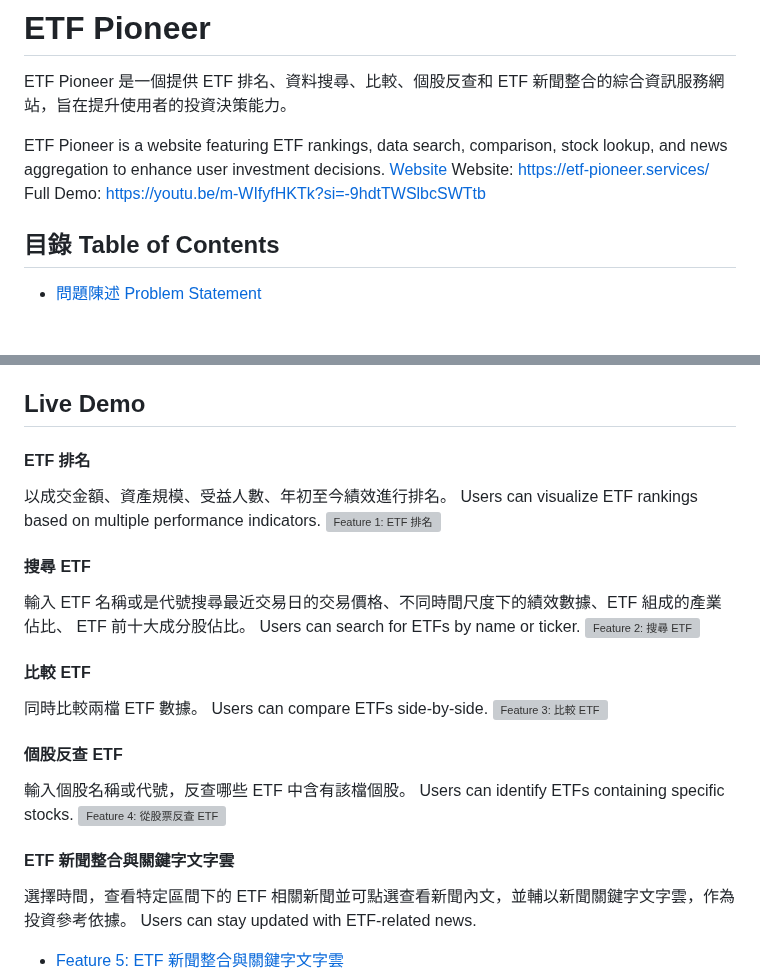
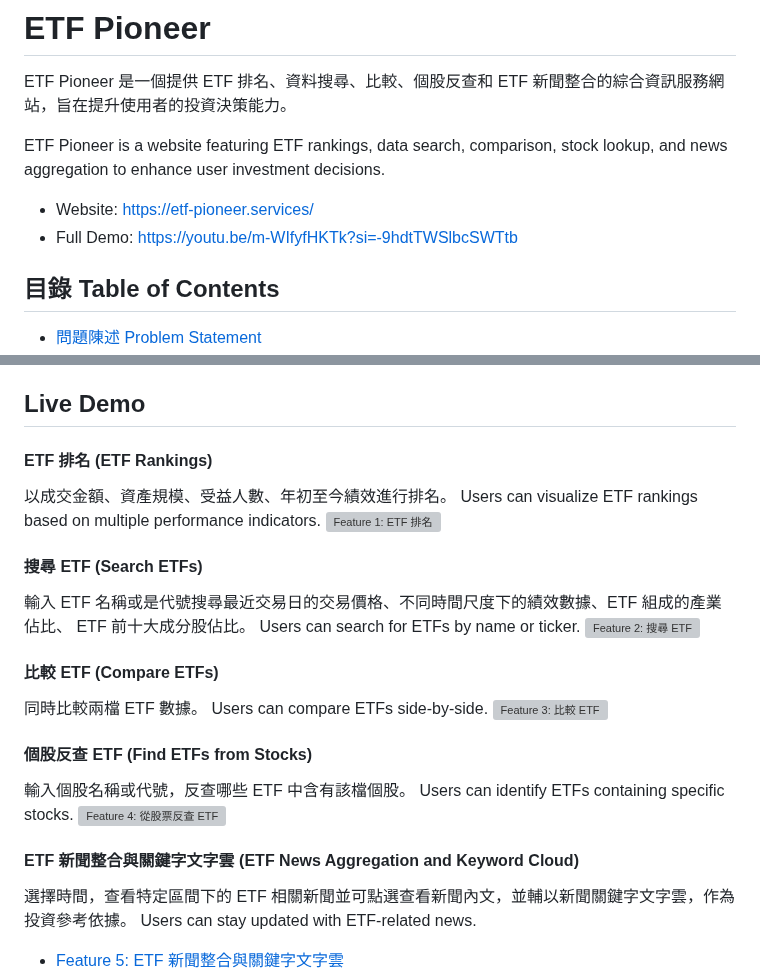
Before and after one commit to TanChuWen/etf_pioneer, a Markdown page: README.md, 2 parts joined by grey strips. GitHub-like rendering; blank space fills up the shorter version; grey boxes are pictures that could not be loaded.

```diff
--- a/README.md
+++ b/README.md
@@ -4,9 +4,8 @@
 ETF Pioneer 是一個提供 ETF 排名、資料搜尋、比較、個股反查和 ETF 新聞整合的綜合資訊服務網站，旨在提升使用者的投資決策能力。
 
 ETF Pioneer is a website featuring ETF rankings, data search, comparison, stock lookup, and news aggregation to enhance user investment decisions.
-[Website](https://etf-pioneer.services/)
-Website: [https://etf-pioneer.services/](https://etf-pioneer.services/)
-Full Demo: [https://youtu.be/m-WIfyfHKTk?si=-9hdtTWSlbcSWTtb](https://youtu.be/m-WIfyfHKTk?si=-9hdtTWSlbcSWTtb)
+* Website: [https://etf-pioneer.services/](https://etf-pioneer.services/)
+* Full Demo: [https://youtu.be/m-WIfyfHKTk?si=-9hdtTWSlbcSWTtb](https://youtu.be/m-WIfyfHKTk?si=-9hdtTWSlbcSWTtb)
 
 ## 目錄 Table of Contents
 - [問題陳述 Problem Statement](#問題陳述-problem-statement)
@@ -94,25 +93,25 @@ This architecture ensures a seamless and reliable flow from data crawling to fro
 
 ## Live Demo
 
-#### ETF 排名
+#### ETF 排名 (ETF Rankings)
 以成交金額、資產規模、受益人數、年初至今績效進行排名。 Users can visualize ETF rankings based on multiple performance indicators.
 ![Feature 1: ETF 排名](ReadmeMaterial/feature_1_ETF_ranking_updated.gif)
 
-#### 搜尋 ETF
+#### 搜尋 ETF (Search ETFs)
 輸入 ETF 名稱或是代號搜尋最近交易日的交易價格、不同時間尺度下的績效數據、ETF 組成的產業佔比、 ETF 前十大成分股佔比。 Users can search for ETFs by name or ticker.
 ![Feature 2: 搜尋 ETF](ReadmeMaterial/feature_2_search_an_ETF_updated.gif)
 
-#### 比較 ETF
+#### 比較 ETF (Compare ETFs)
 同時比較兩檔 ETF 數據。 Users can compare ETFs side-by-side.
 ![Feature 3: 比較 ETF](ReadmeMaterial/feature_3_compare_ETFs.gif)
 
 
-#### 個股反查 ETF
+#### 個股反查 ETF (Find ETFs from Stocks)
 輸入個股名稱或代號，反查哪些 ETF 中含有該檔個股。 Users can identify ETFs containing specific stocks.
 ![Feature 4: 從股票反查 ETF](ReadmeMaterial/feature_4_find_ETF_from_stock_updated.gif)
 
 
-#### ETF 新聞整合與關鍵字文字雲
+#### ETF 新聞整合與關鍵字文字雲 (ETF News Aggregation and Keyword Cloud)
 選擇時間，查看特定區間下的 ETF 相關新聞並可點選查看新聞內文，並輔以新聞關鍵字文字雲，作為投資參考依據。 Users can stay updated with ETF-related news.
 - [Feature 5: ETF 新聞整合與關鍵字文字雲](ReadmeMaterial/feature_5_ETF_news_aggregation_and_keyword_word_cloud.mov)
 
```
